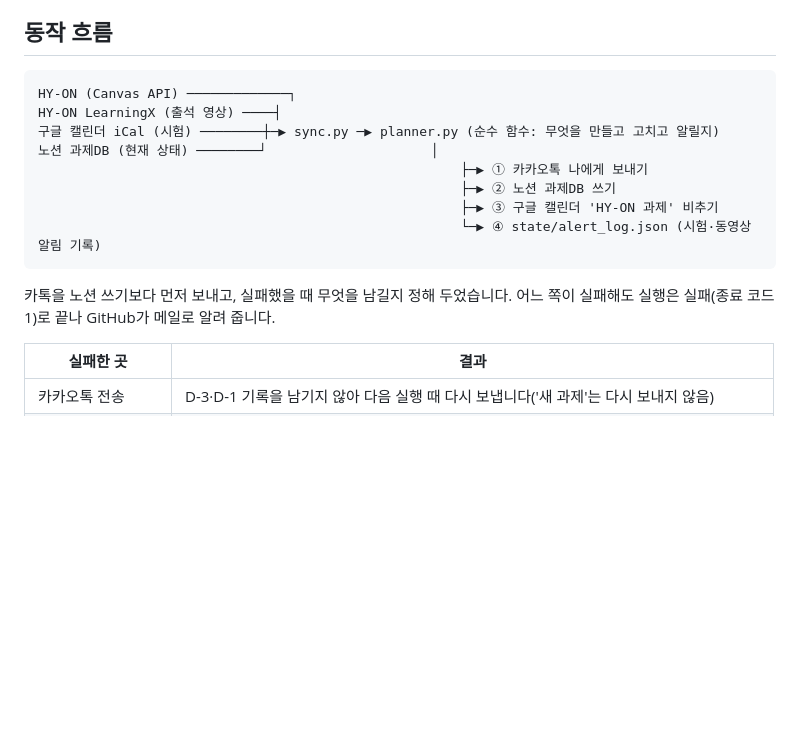
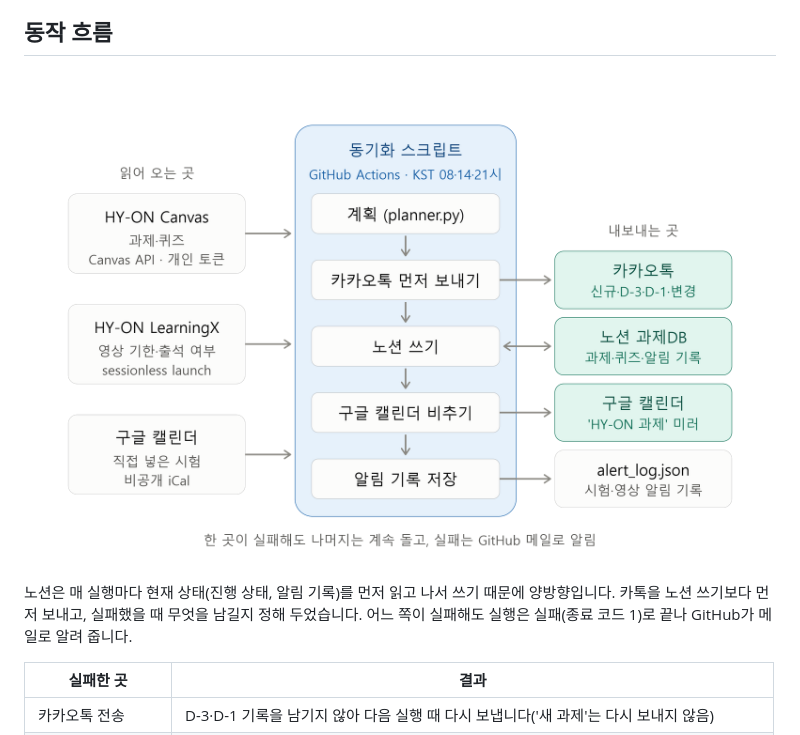
Before and after one commit to ancho040220/hy-on-sync, a Markdown page: README.md, the part around the change. Drawn GitHub-style; pictures changed too: docs/architecture.png (added); blank space fills up the shorter version.

Commit message:
Add architecture diagram image to README
Co-Authored-By: Claude Opus 5.5 <noreply@anthropic.com>

````diff
--- a/README.md
+++ b/README.md
@@ -32,18 +32,9 @@ HY-ON(한양대 Canvas LMS)의 과제·퀴즈를 노션 과제DB에 자동으로
 
 ## 동작 흐름
 
-```
-HY-ON (Canvas API) ─────────────┐
-HY-ON LearningX (출석 영상) ────┤
-구글 캘린더 iCal (시험) ────────┼─▶ sync.py ─▶ planner.py (순수 함수: 무엇을 만들고 고치고 알릴지)
-노션 과제DB (현재 상태) ────────┘                     │
-                                                      ├─▶ ① 카카오톡 나에게 보내기
-                                                      ├─▶ ② 노션 과제DB 쓰기
-                                                      ├─▶ ③ 구글 캘린더 'HY-ON 과제' 비추기
-                                                      └─▶ ④ state/alert_log.json (시험·동영상 알림 기록)
-```
+![hy-on-sync 구조도: 세 곳에서 읽어 동기화 스크립트가 계획, 카카오톡, 노션, 구글 캘린더, 알림 기록 순서로 처리](docs/architecture.png)
 
-카톡을 노션 쓰기보다 먼저 보내고, 실패했을 때 무엇을 남길지 정해 두었습니다. 어느 쪽이 실패해도 실행은 실패(종료 코드 1)로 끝나 GitHub가 메일로 알려 줍니다.
+노션은 매 실행마다 현재 상태(진행 상태, 알림 기록)를 먼저 읽고 나서 쓰기 때문에 양방향입니다. 카톡을 노션 쓰기보다 먼저 보내고, 실패했을 때 무엇을 남길지 정해 두었습니다. 어느 쪽이 실패해도 실행은 실패(종료 코드 1)로 끝나 GitHub가 메일로 알려 줍니다.
 
 | 실패한 곳 | 결과 |
 | --- | --- |
````
